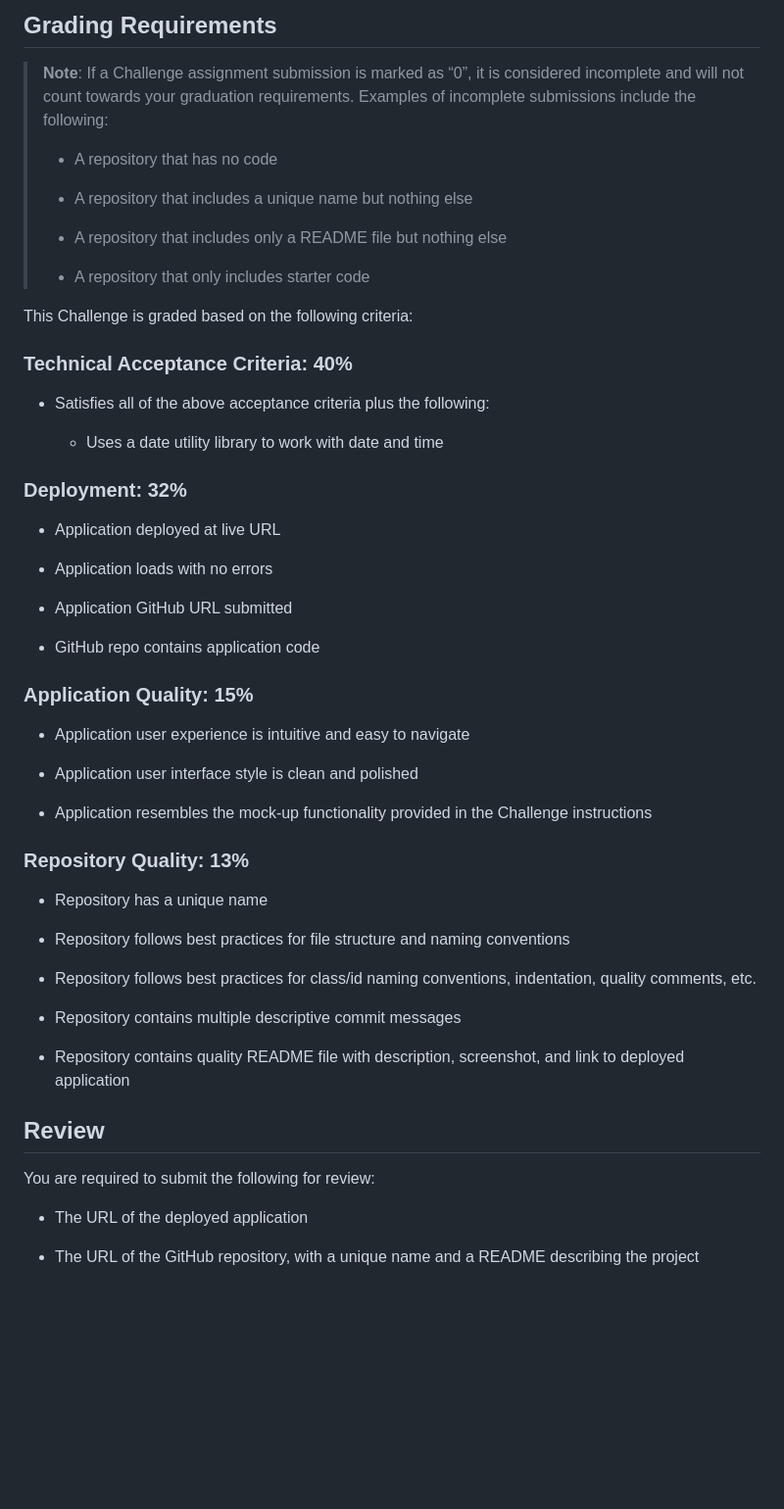
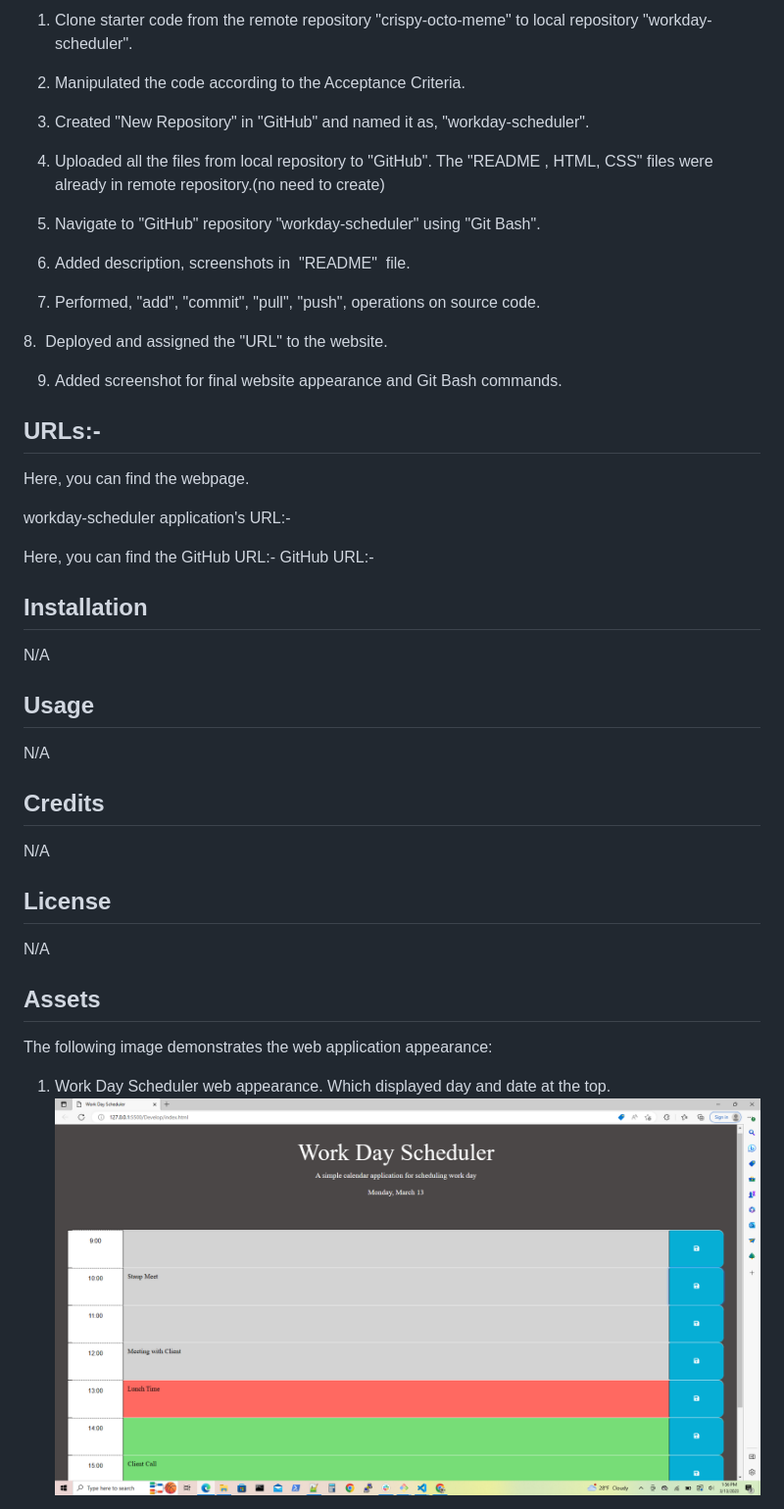
Before and after one commit to AnujaLawankar/5-Workday-Scheduler, a Markdown page: README.md, the part around the change printed below. Shown: that part at 98% size. Rendered like a GitHub page; pictures changed too: Assets/images/screenshot1.png (added); blank space fills up the shorter version.

```diff
--- a/README.md
+++ b/README.md
@@ -39,59 +21,52 @@ The following animation demonstrates the application functionality:
 
-## Grading Requirements
+1. Clone starter code from the remote repository "crispy-octo-meme" to local repository "workday-scheduler".
 
-> **Note**: If a Challenge assignment submission is marked as “0”, it is considered incomplete and will not count towards your graduation requirements. Examples of incomplete submissions include the following:
->
-> * A repository that has no code
->
-> * A repository that includes a unique name but nothing else
->
-> * A repository that includes only a README file but nothing else
->
-> * A repository that only includes starter code
+2. Manipulated the code according to the Acceptance Criteria.
 
-This Challenge is graded based on the following criteria:
+3. Created "New Repository" in "GitHub" and named it as, "workday-scheduler".
 
-### Technical Acceptance Criteria: 40%
+4. Uploaded all the files from local repository to "GitHub". The "README , HTML, CSS" files were already in remote repository.(no need to create)
 
-* Satisfies all of the above acceptance criteria plus the following:
+5. Navigate to "GitHub" repository "workday-scheduler" using "Git Bash".
 
-  * Uses a date utility library to work with date and time
+6. Added description, screenshots in  "README"  file.
 
-### Deployment: 32%
+7. Performed, "add", "commit", "pull", "push", operations on source code.
 
-* Application deployed at live URL
+8.  Deployed and assigned the "URL" to the website.
 
-* Application loads with no errors
+9. Added screenshot for final website appearance and Git Bash commands.
 
-* Application GitHub URL submitted
 
-* GitHub repo contains application code
 
-### Application Quality: 15%
+## URLs:-
+Here, you can find the webpage.
 
-* Application user experience is intuitive and easy to navigate
+workday-scheduler application's URL:-
 
-* Application user interface style is clean and polished
+Here, you can find the GitHub URL:-
+GitHub URL:-
 
-* Application resembles the mock-up functionality provided in the Challenge instructions
 
-### Repository Quality: 13%
+## Installation
 
-* Repository has a unique name
+N/A
 
-* Repository follows best practices for file structure and naming conventions
+## Usage
 
-* Repository follows best practices for class/id naming conventions, indentation, quality comments, etc.
+N/A
 
-* Repository contains multiple descriptive commit messages
+## Credits
 
-* Repository contains quality README file with description, screenshot, and link to deployed application
+N/A
 
-## Review
+## License
 
-You are required to submit the following for review:
+N/A
 
-* The URL of the deployed application
+## Assets
 
-* The URL of the GitHub repository, with a unique name and a README describing the project
+The following image demonstrates the web application appearance:
+1.  Work Day Scheduler web appearance. Which displayed day and date at the top.
+![Website](./Assets/images/screenshot1.png)
 
```
Also changed, not shown: other parts of README.md (+23 -31 lines), Assets/images/screenshot2.png (added), Assets/images/screenshot3.png (added), Assets/images/screenshot4.png (added), Assets/images/screenshot5.png (added), 3 other files.
